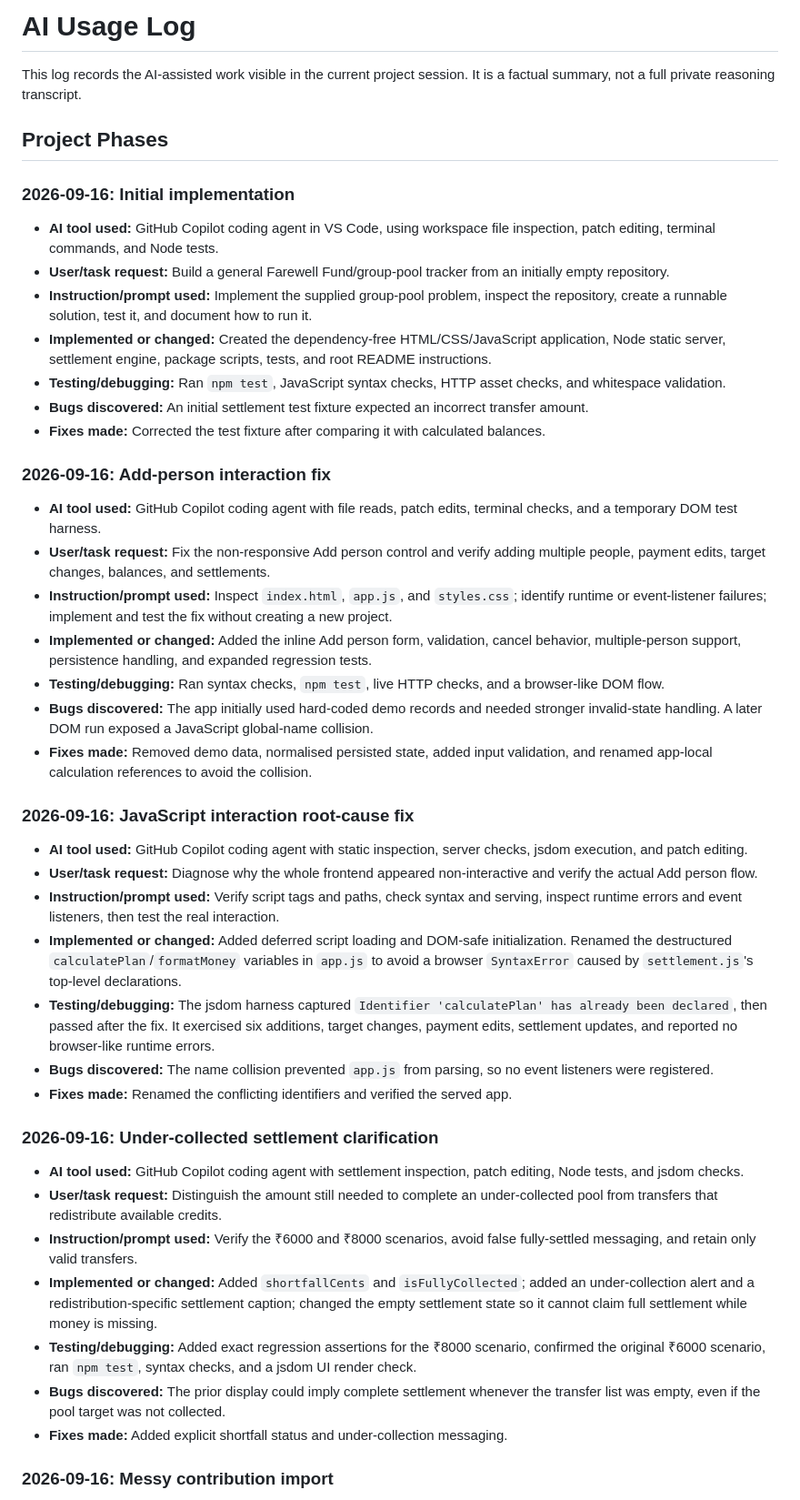
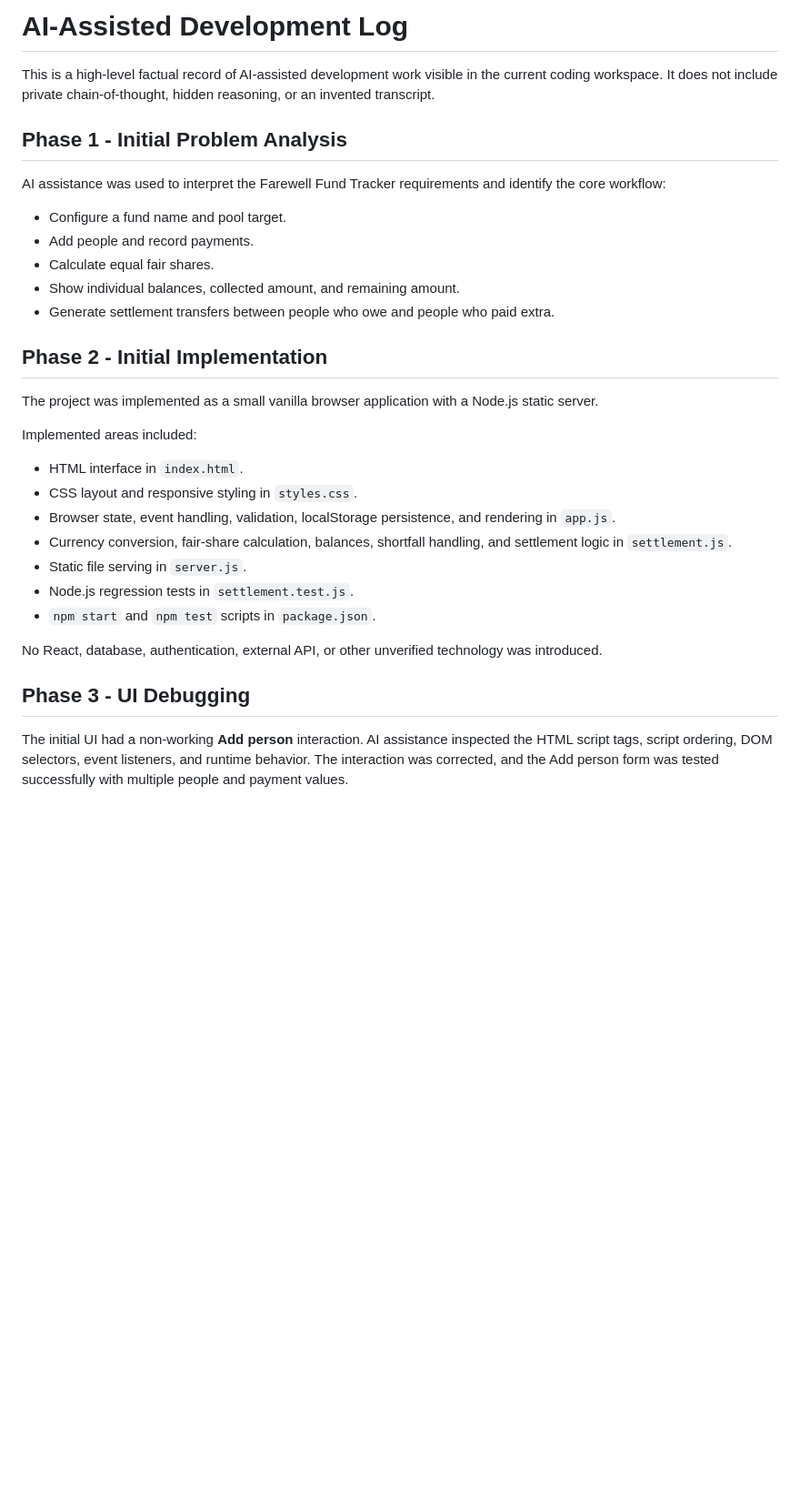
Before and after one commit to himanshusuthar028/live-project, a Markdown page: environment/ai_logs.md, the part around one of its changes. Shown at 91% size. Drawn GitHub-style; blank space fills up the shorter version.

```diff
--- a/environment/ai_logs.md
+++ b/environment/ai_logs.md
@@ -1,48 +1,34 @@
-# AI Usage Log
+# AI-Assisted Development Log
 
-This log records the AI-assisted work visible in the current project session. It is a factual summary, not a full private reasoning transcript.
+This is a high-level factual record of AI-assisted development work visible in the current coding workspace. It does not include private chain-of-thought, hidden reasoning, or an invented transcript.
 
-## Project Phases
+## Phase 1 - Initial Problem Analysis
 
-### 2026-09-16: Initial implementation
+AI assistance was used to interpret the Farewell Fund Tracker requirements and identify the core workflow:
 
-- **AI tool used:** GitHub Copilot coding agent in VS Code, using workspace file inspection, patch editing, terminal commands, and Node tests.
-- **User/task request:** Build a general Farewell Fund/group-pool tracker from an initially empty repository.
-- **Instruction/prompt used:** Implement the supplied group-pool problem, inspect the repository, create a runnable solution, test it, and document how to run it.
-- **Implemented or changed:** Created the dependency-free HTML/CSS/JavaScript application, Node static server, settlement engine, package scripts, tests, and root README instructions.
-- **Testing/debugging:** Ran `npm test`, JavaScript syntax checks, HTTP asset checks, and whitespace validation.
-- **Bugs discovered:** An initial settlement test fixture expected an incorrect transfer amount.
-- **Fixes made:** Corrected the test fixture after comparing it with calculated balances.
+- Configure a fund name and pool target.
+- Add people and record payments.
+- Calculate equal fair shares.
+- Show individual balances, collected amount, and remaining amount.
+- Generate settlement transfers between people who owe and people who paid extra.
 
-### 2026-09-16: Add-person interaction fix
+## Phase 2 - Initial Implementation
 
-- **AI tool used:** GitHub Copilot coding agent with file reads, patch edits, terminal checks, and a temporary DOM test harness.
-- **User/task request:** Fix the non-responsive Add person control and verify adding multiple people, payment edits, target changes, balances, and settlements.
-- **Instruction/prompt used:** Inspect `index.html`, `app.js`, and `styles.css`; identify runtime or event-listener failures; implement and test the fix without creating a new project.
-- **Implemented or changed:** Added the inline Add person form, validation, cancel behavior, multiple-person support, persistence handling, and expanded regression tests.
-- **Testing/debugging:** Ran syntax checks, `npm test`, live HTTP checks, and a browser-like DOM flow.
-- **Bugs discovered:** The app initially used hard-coded demo records and needed stronger invalid-state handling. A later DOM run exposed a JavaScript global-name collision.
-- **Fixes made:** Removed demo data, normalised persisted state, added input validation, and renamed app-local calculation references to avoid the collision.
+The project was implemented as a small vanilla browser application with a Node.js static server.
 
-### 2026-09-16: JavaScript interaction root-cause fix
+Implemented areas included:
 
-- **AI tool used:** GitHub Copilot coding agent with static inspection, server checks, jsdom execution, and patch editing.
-- **User/task request:** Diagnose why the whole frontend appeared non-interactive and verify the actual Add person flow.
-- **Instruction/prompt used:** Verify script tags and paths, check syntax and serving, inspect runtime errors and event listeners, then test the real interaction.
-- **Implemented or changed:** Added deferred script loading and DOM-safe initialization. Renamed the destructured `calculatePlan`/`formatMoney` variables in `app.js` to avoid a browser `SyntaxError` caused by `settlement.js`'s top-level declarations.
-- **Testing/debugging:** The jsdom harness captured `Identifier 'calculatePlan' has already been declared`, then passed after the fix. It exercised six additions, target changes, payment edits, settlement updates, and reported no browser-like runtime errors.
-- **Bugs discovered:** The name collision prevented `app.js` from parsing, so no event listeners were registered.
-- **Fixes made:** Renamed the conflicting identifiers and verified the served app.
+- HTML interface in `index.html`.
+- CSS layout and responsive styling in `styles.css`.
+- Browser state, event handling, validation, localStorage persistence, and rendering in `app.js`.
+- Currency conversion, fair-share calculation, balances, shortfall handling, and settlement logic in `settlement.js`.
+- Static file serving in `server.js`.
+- Node.js regression tests in `settlement.test.js`.
+- `npm start` and `npm test` scripts in `package.json`.
 
-### 2026-09-16: Under-collected settlement clarification
+No React, database, authentication, external API, or other unverified technology was introduced.
 
-- **AI tool used:** GitHub Copilot coding agent with settlement inspection, patch editing, Node tests, and jsdom checks.
-- **User/task request:** Distinguish the amount still needed to complete an under-collected pool from transfers that redistribute available credits.
-- **Instruction/prompt used:** Verify the ₹6000 and ₹8000 scenarios, avoid false fully-settled messaging, and retain only valid transfers.
-- **Implemented or changed:** Added `shortfallCents` and `isFullyCollected`; added an under-collection alert and a redistribution-specific settlement caption; changed the empty settlement state so it cannot claim full settlement while money is missing.
-- **Testing/debugging:** Added exact regression assertions for the ₹8000 scenario, confirmed the original ₹6000 scenario, ran `npm test`, syntax checks, and a jsdom UI render check.
-- **Bugs discovered:** The prior display could imply complete settlement whenever the transfer list was empty, even if the pool target was not collected.
-- **Fixes made:** Added explicit shortfall status and under-collection messaging.
+## Phase 3 - UI Debugging
 
-### 2026-09-16: Messy contribution import
+The initial UI had a non-working **Add person** interaction. AI assistance inspected the HTML script tags, script ordering, DOM selectors, event listeners, and runtime behavior. The interaction was corrected, and the Add person form was tested successfully with multiple people and payment values.
 
```
Also changed, not shown: other parts of environment/ai_logs.md (+83 -22 lines), environment/README.md (+3 -3 lines), environment/reasoning.md (+1 -1 lines).
